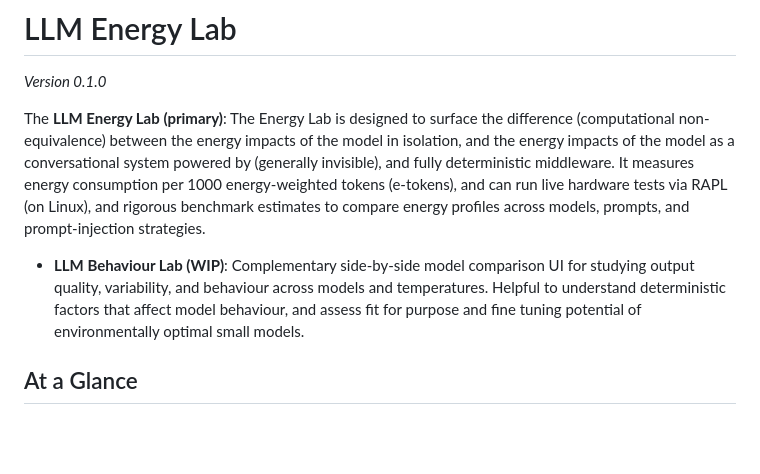
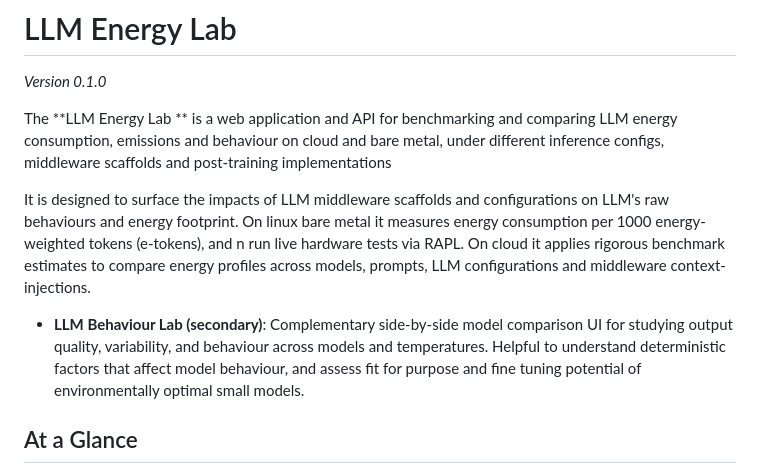
Before and after one commit to Leamsi9/llm-behaviour-lab, a Markdown page: README.md, the part around the change. Drawn GitHub-style; blank space fills up the shorter version.

Commit message:
Enhance README with detailed lab descriptions
Updated the README.md to clarify the purpose and functionality of the LLM Energy Lab and LLM Behaviour Lab.

```diff
--- a/README.md
+++ b/README.md
@@ -2,9 +2,11 @@
 
 _Version 0.1.0_
 
-The **LLM Energy Lab (primary)**: The Energy Lab is designed to surface the difference (computational non-equivalence) between the energy impacts of the model in isolation, and the energy impacts of the model as a conversational system powered by (generally invisible), and fully deterministic middleware.  It measures energy consumption per 1000 energy-weighted tokens (e-tokens), and can run live hardware tests via RAPL (on Linux), and rigorous benchmark estimates to compare energy profiles across models, prompts, and prompt-injection strategies.
+The **LLM Energy Lab ** is a web application and API for benchmarking and comparing LLM energy consumption, emissions and behaviour on cloud and bare metal, under different inference configs, middleware scaffolds and post-training implementations
 
-- **LLM Behaviour Lab (WIP)**: Complementary side-by-side model comparison UI for studying output quality, variability, and behaviour across models and temperatures. Helpful to understand deterministic factors that affect model behaviour, and assess fit for purpose and fine tuning potential of environmentally optimal small models.
+It is designed to surface the impacts of LLM middleware scaffolds and configurations on LLM's raw behaviours and energy footprint. On linux bare metal it measures energy consumption per 1000 energy-weighted tokens (e-tokens), and n run live hardware tests via RAPL. On cloud it applies rigorous benchmark estimates to compare energy profiles across models, prompts, LLM configurations and middleware context-injections.
+
+- **LLM Behaviour Lab (secondary)**: Complementary side-by-side model comparison UI for studying output quality, variability, and behaviour across models and temperatures. Helpful to understand deterministic factors that affect model behaviour, and assess fit for purpose and fine tuning potential of environmentally optimal small models.
 
 ## At a Glance
 
```
